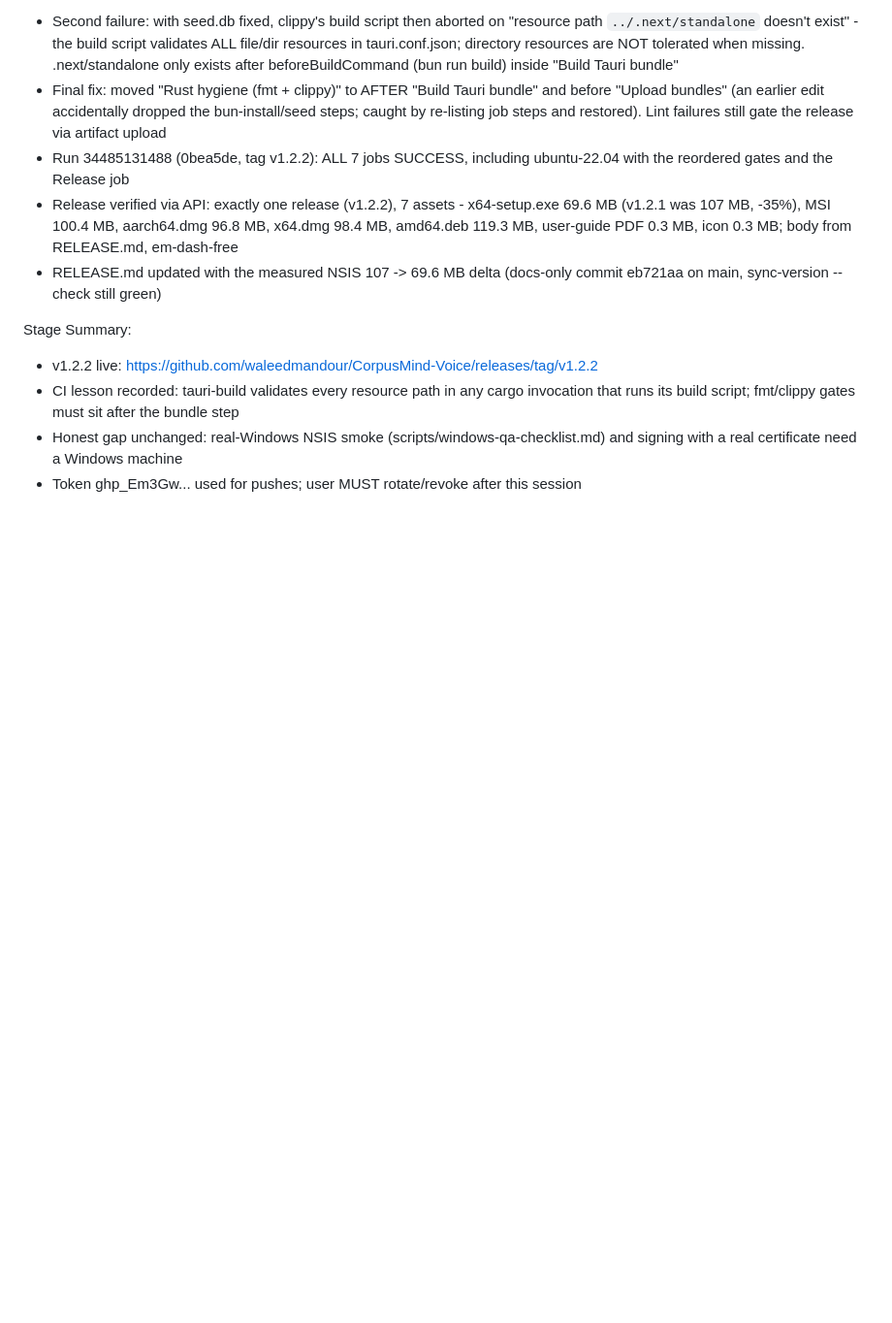
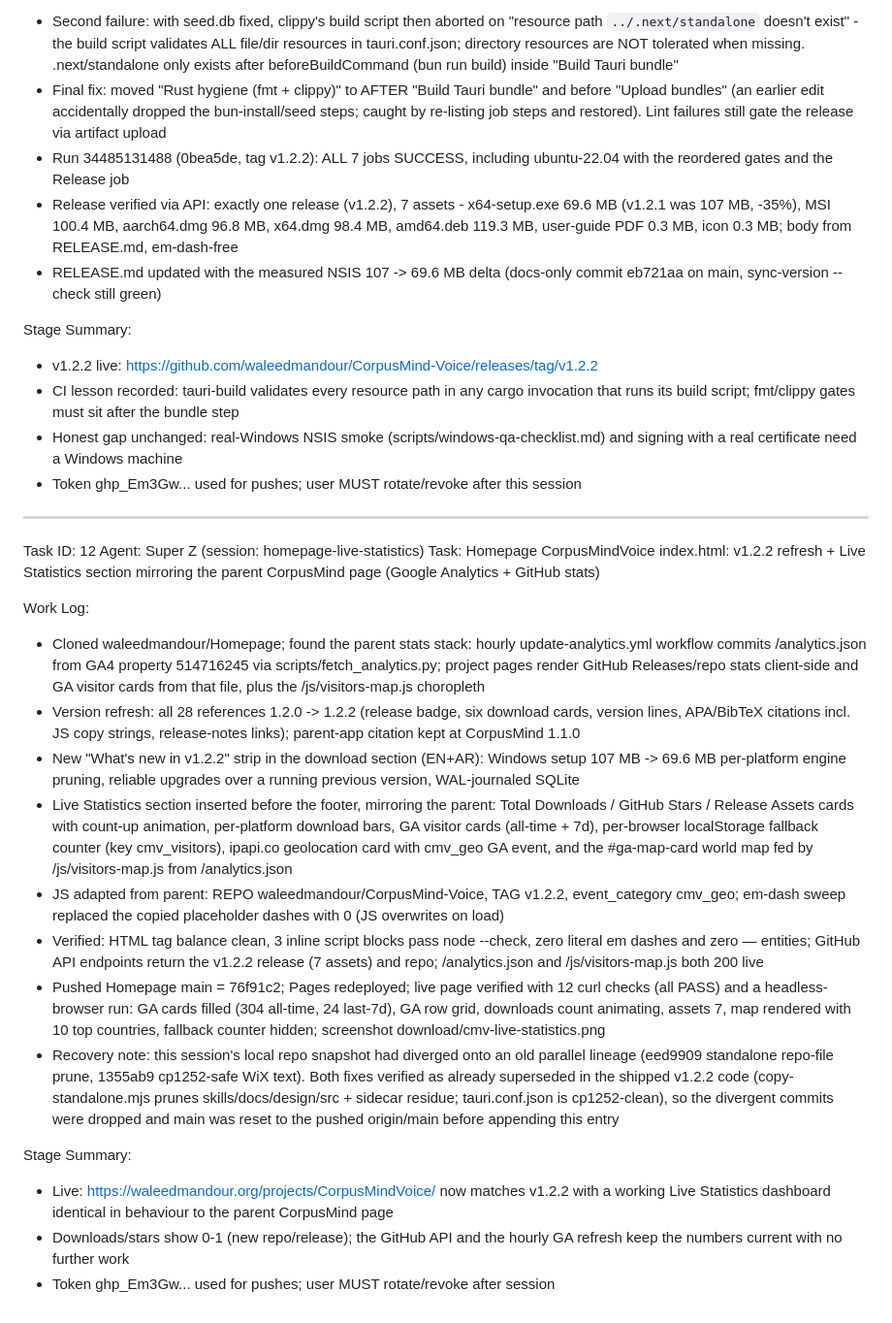
Before and after one commit to waleedmandour/CorpusMind-Voice, a Markdown page: worklog.md, the part around the change. Shown at 97% size. GitHub-like rendering; blank space fills up the shorter version.

Commit message:
docs: worklog Task 12 homepage live statistics

```diff
--- a/worklog.md
+++ b/worklog.md
@@ -405,3 +405,53 @@ Stage Summary:
 - Honest gap unchanged: real-Windows NSIS smoke (scripts/windows-qa-checklist.md)
   and signing with a real certificate need a Windows machine
 - Token ghp_Em3Gw... used for pushes; user MUST rotate/revoke after this session
+---
+Task ID: 12
+Agent: Super Z (session: homepage-live-statistics)
+Task: Homepage CorpusMindVoice index.html: v1.2.2 refresh + Live Statistics section mirroring the parent CorpusMind page (Google Analytics + GitHub stats)
+
+Work Log:
+- Cloned waleedmandour/Homepage; found the parent stats stack: hourly
+  update-analytics.yml workflow commits /analytics.json from GA4 property
+  514716245 via scripts/fetch_analytics.py; project pages render GitHub
+  Releases/repo stats client-side and GA visitor cards from that file, plus
+  the /js/visitors-map.js choropleth
+- Version refresh: all 28 references 1.2.0 -> 1.2.2 (release badge, six
+  download cards, version lines, APA/BibTeX citations incl. JS copy strings,
+  release-notes links); parent-app citation kept at CorpusMind 1.1.0
+- New "What's new in v1.2.2" strip in the download section (EN+AR): Windows
+  setup 107 MB -> 69.6 MB per-platform engine pruning, reliable upgrades
+  over a running previous version, WAL-journaled SQLite
+- Live Statistics section inserted before the footer, mirroring the parent:
+  Total Downloads / GitHub Stars / Release Assets cards with count-up
+  animation, per-platform download bars, GA visitor cards (all-time + 7d),
+  per-browser localStorage fallback counter (key cmv_visitors), ipapi.co
+  geolocation card with cmv_geo GA event, and the #ga-map-card world map
+  fed by /js/visitors-map.js from /analytics.json
+- JS adapted from parent: REPO waleedmandour/CorpusMind-Voice, TAG v1.2.2,
+  event_category cmv_geo; em-dash sweep replaced the copied placeholder
+  dashes with 0 (JS overwrites on load)
+- Verified: HTML tag balance clean, 3 inline script blocks pass node --check,
+  zero literal em dashes and zero &mdash; entities; GitHub API endpoints
+  return the v1.2.2 release (7 assets) and repo; /analytics.json and
+  /js/visitors-map.js both 200 live
+- Pushed Homepage main = 76f91c2; Pages redeployed; live page verified with
+  12 curl checks (all PASS) and a headless-browser run: GA cards filled
+  (304 all-time, 24 last-7d), GA row grid, downloads count animating,
+  assets 7, map rendered with 10 top countries, fallback counter hidden;
+  screenshot download/cmv-live-statistics.png
+- Recovery note: this session's local repo snapshot had diverged onto an
+  old parallel lineage (eed9909 standalone repo-file prune, 1355ab9
+  cp1252-safe WiX text). Both fixes verified as already superseded in the
+  shipped v1.2.2 code (copy-standalone.mjs prunes skills/docs/design/src +
+  sidecar residue; tauri.conf.json is cp1252-clean), so the divergent
+  commits were dropped and main was reset to the pushed origin/main before
+  appending this entry
+
+Stage Summary:
+- Live: https://waleedmandour.org/projects/CorpusMindVoice/ now matches
+  v1.2.2 with a working Live Statistics dashboard identical in behaviour
+  to the parent CorpusMind page
+- Downloads/stars show 0-1 (new repo/release); the GitHub API and the
+  hourly GA refresh keep the numbers current with no further work
+- Token ghp_Em3Gw... used for pushes; user MUST rotate/revoke after session
```
